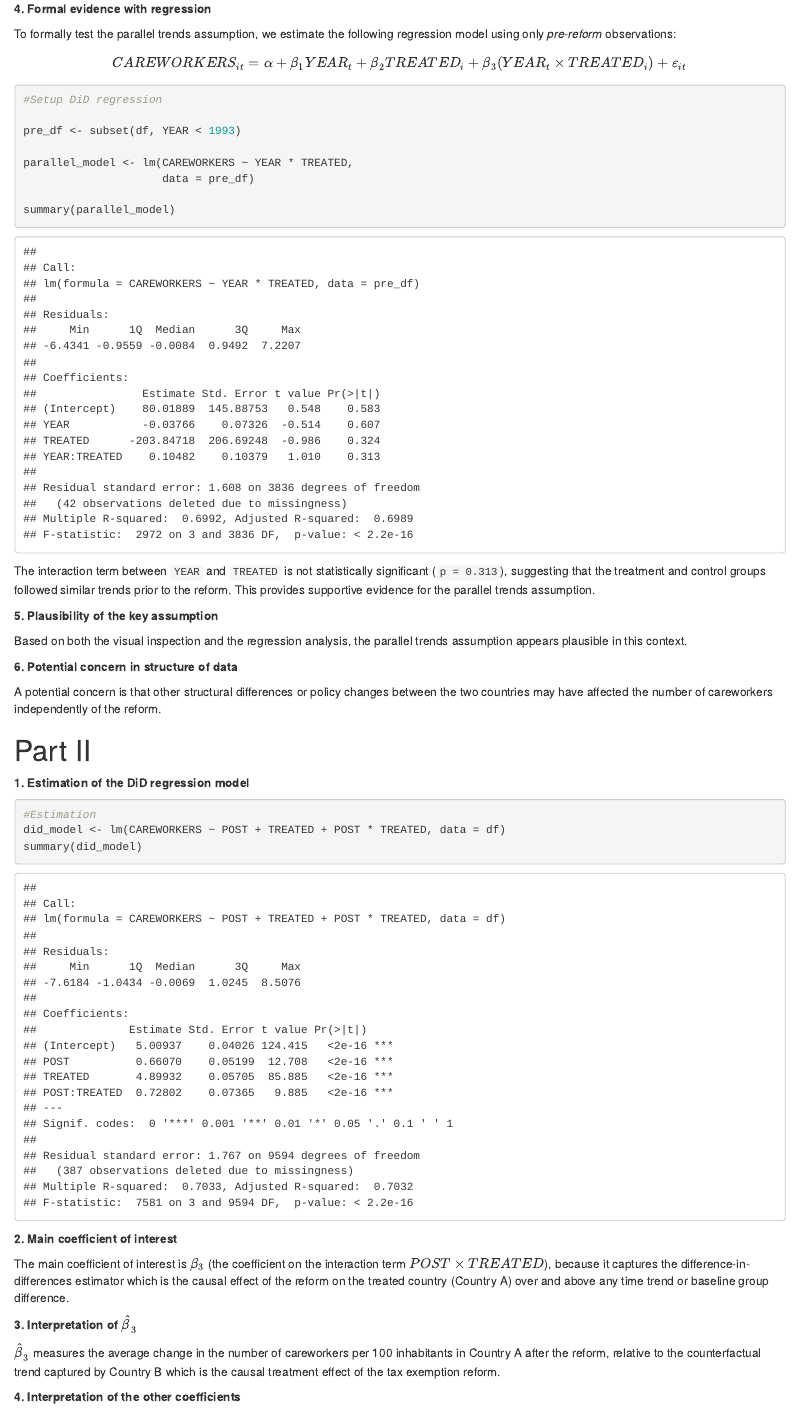
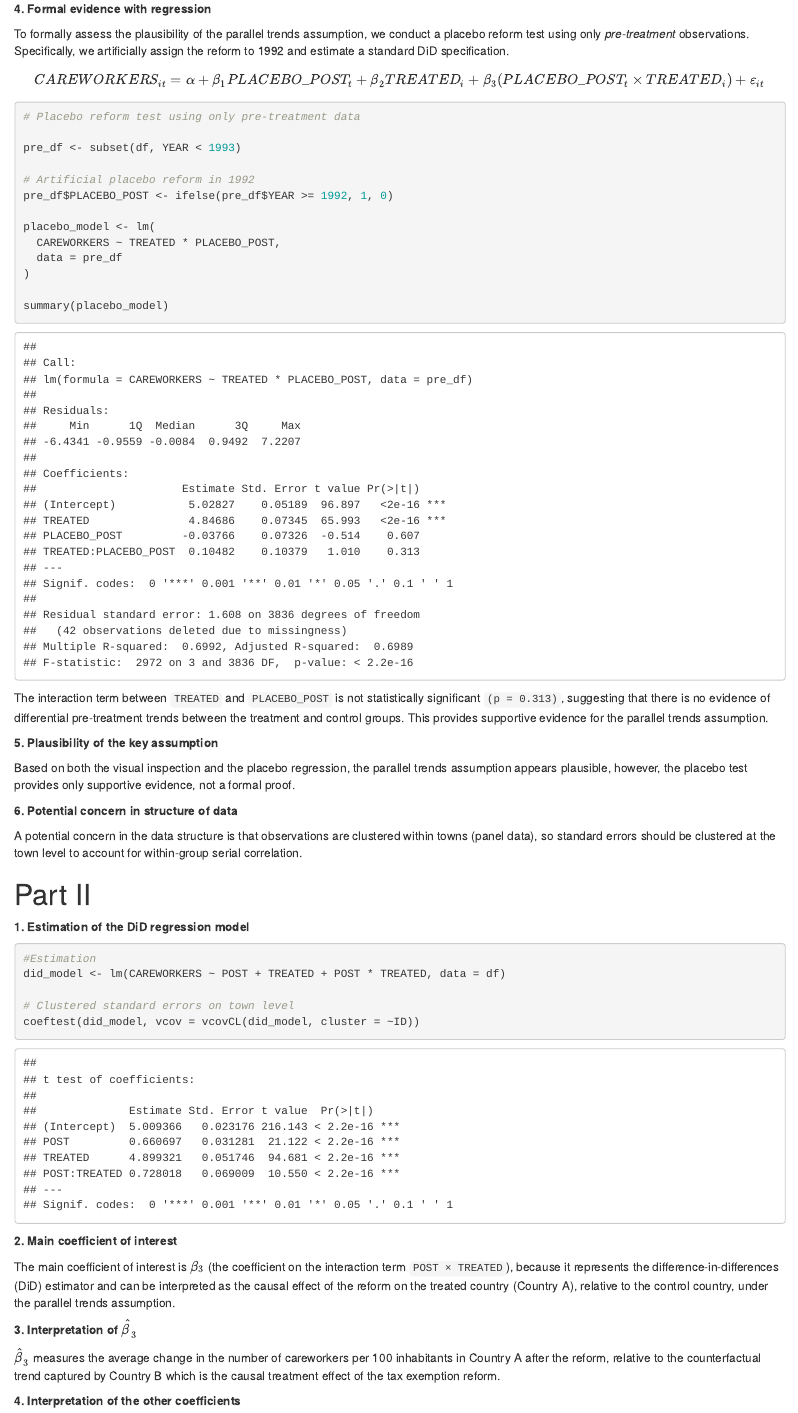
Before and after one commit to jonasweberch/statsII_6, an R Markdown document (Assignment_6_Stats_II.rmd): the page in a window 1100 px wide, from 2270 px down. Rendered offline with R 4.5, knitr and Pandoc, with nearby package versions.

Commit message:
Finalise file

````diff
--- a/Assignment_6_Stats_II.rmd
+++ b/Assignment_6_Stats_II.rmd
@@ -92,6 +94,6 @@ ggplot(avg_df,
 
 **4. Formal evidence with regression**
 
-To formally test the parallel trends assumption, we estimate the following regression model using only *pre-reform* observations:
+To formally assess the plausibility of the parallel trends assumption, we conduct a placebo reform test using only *pre-treatment* observations. Specifically, we artificially assign the reform to 1992 and estimate a standard DiD specification.
 
 $$
@@ -100,25 +102,30 @@ $$
 
 ```{r DiD regression, include=TRUE, warning=FALSE}
 
-#Setup DiD regression
+# Placebo reform test using only pre-treatment data
 
 pre_df <- subset(df, YEAR < 1993)
 
-parallel_model <- lm(CAREWORKERS ~ YEAR * TREATED,
-                     data = pre_df)
+# Artificial placebo reform in 1992
+pre_df$PLACEBO_POST <- ifelse(pre_df$YEAR >= 1992, 1, 0)
 
-summary(parallel_model)
+placebo_model <- lm(
+  CAREWORKERS ~ TREATED * PLACEBO_POST,
+  data = pre_df
+)
+
+summary(placebo_model)
 
 ```
-The interaction term between `YEAR` and `TREATED` is not statistically significant (`p = 0.313`), suggesting that the treatment and control groups followed similar trends prior to the reform. This provides supportive evidence for the parallel trends assumption.
+The interaction term between `TREATED` and `PLACEBO_POST` is not statistically significant `(p = 0.313)`, suggesting that there is no evidence of differential pre-treatment trends between the treatment and control groups. This provides supportive evidence for the parallel trends assumption.
 
 **5. Plausibility of the key assumption **
 
-Based on both the visual inspection and the regression analysis, the parallel trends assumption appears plausible in this context.
+Based on both the visual inspection and the placebo regression, the parallel trends assumption appears plausible, however, the placebo test provides only supportive evidence, not a formal proof.
 
 **6. Potential concern in structure of data **
 
-A potential concern is that other structural differences or policy changes between the two countries may have affected the number of careworkers independently of the reform.
+A potential concern in the data structure is that observations are clustered within towns (panel data), so standard errors should be clustered at the town level to account for within-group serial correlation.
 
 
 # Part II
@@ -128,12 +135,15 @@ A potential concern is that other structural differences or policy changes betwe
 ```{r, include=TRUE, warning=FALSE}
 #Estimation
 did_model <- lm(CAREWORKERS ~ POST + TREATED + POST * TREATED, data = df)
-summary(did_model)
+
+# Clustered standard errors on town level
+coeftest(did_model, vcov = vcovCL(did_model, cluster = ~ID))
+
 ```
 
 **2. Main coefficient of interest**
 
-The main coefficient of interest is $\beta_3$ (the coefficient on the interaction term $POST \times TREATED$), because it captures the difference-in-differences estimator which is the causal effect of the reform on the treated country (Country A) over and above any time trend or baseline group difference.
+The main coefficient of interest is $\beta_3$ (the coefficient on the interaction term `POST × TREATED`), because it represents the difference-in-differences (DiD) estimator and can be interpreted as the causal effect of the reform on the treated country (Country A), relative to the control country, under the parallel trends assumption.
 
 **3. Interpretation of $\hat\beta_3$**
 
````
Also changed, not shown: Assignment_6_Stats_II.rmd (12 more changed lines).
